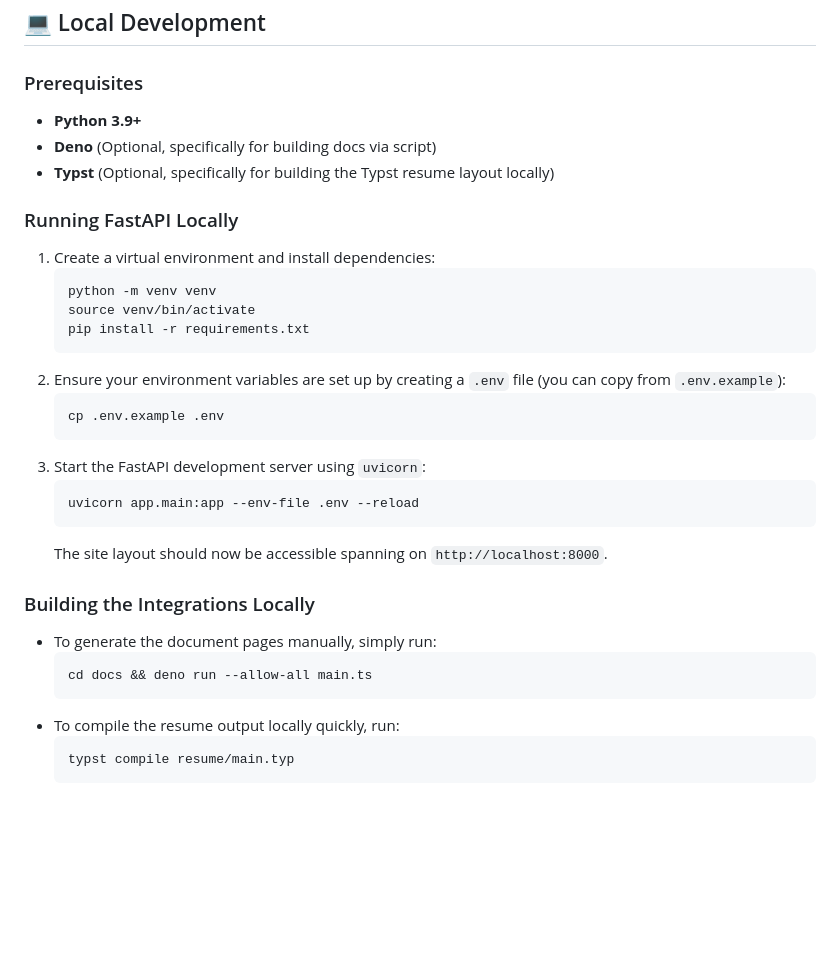
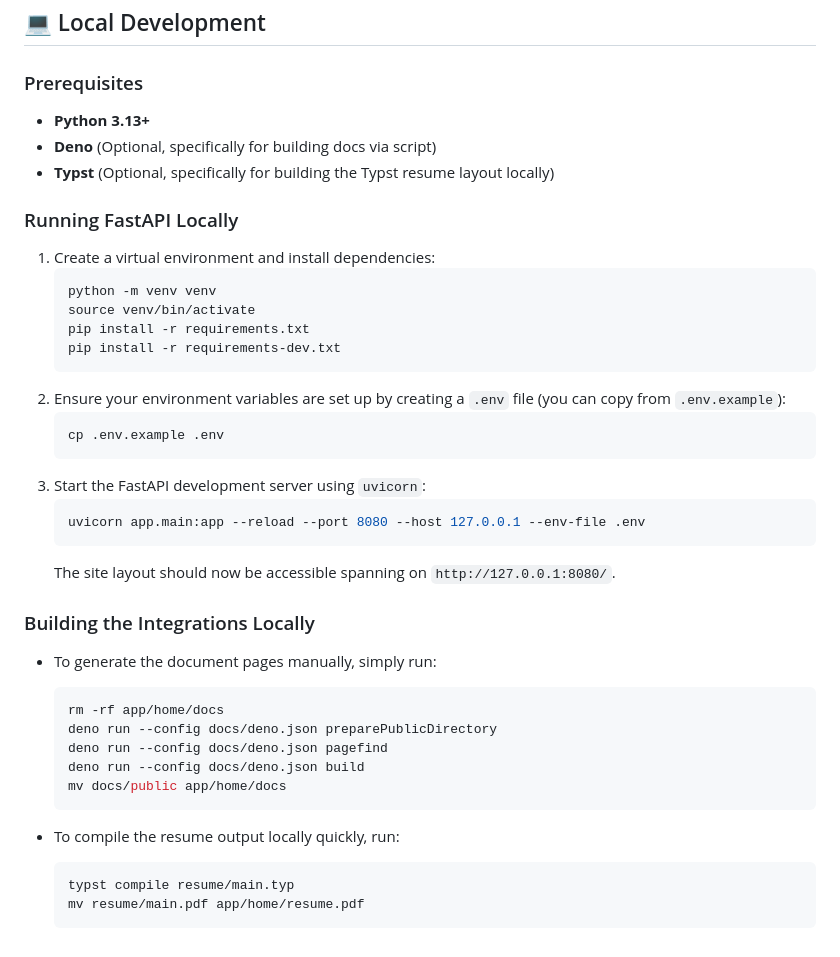
Before and after one commit to alaminkouser/website, a Markdown page: README.md, the part around the change. GitHub-like rendering; blank space fills up the shorter version.

Commit message:
docs: update Python version requirements, installation steps, and local build commands

````diff
--- a/README.md
+++ b/README.md
@@ -69,7 +69,7 @@ schedules. Features inside the pipeline include:
 
 ### Prerequisites
 
-- **Python 3.9+**
+- **Python 3.13+**
 - **Deno** (Optional, specifically for building docs via script)
 - **Typst** (Optional, specifically for building the Typst resume layout
   locally)
@@ -81,6 +81,7 @@ schedules. Features inside the pipeline include:
    python -m venv venv
    source venv/bin/activate
    pip install -r requirements.txt
+   pip install -r requirements-dev.txt
    ```
 2. Ensure your environment variables are set up by creating a `.env` file (you
    can copy from `.env.example`):
@@ -89,17 +90,25 @@ schedules. Features inside the pipeline include:
    ```
 3. Start the FastAPI development server using `uvicorn`:
    ```bash
-   uvicorn app.main:app --env-file .env --reload
+   uvicorn app.main:app --reload --port 8080 --host 127.0.0.1 --env-file .env
    ```
-   The site layout should now be accessible spanning on `http://localhost:8000`.
+   The site layout should now be accessible spanning on
+   `http://127.0.0.1:8080/`.
 
 ### Building the Integrations Locally
 
 - To generate the document pages manually, simply run:
+
   ```bash
-  cd docs && deno run --allow-all main.ts
+  rm -rf app/home/docs
+  deno run --config docs/deno.json preparePublicDirectory
+  deno run --config docs/deno.json pagefind
+  deno run --config docs/deno.json build
+  mv docs/public app/home/docs
   ```
+
 - To compile the resume output locally quickly, run:
   ```bash
   typst compile resume/main.typ
+  mv resume/main.pdf app/home/resume.pdf
   ```
````
